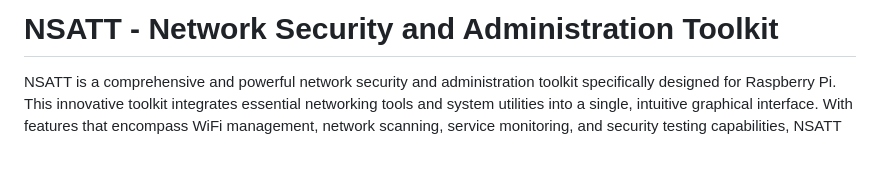
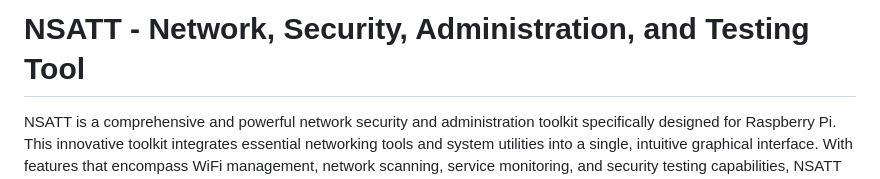
Before and after one commit to TSTP-Enterprises/TSTP-NSATT, a Markdown page: README.md, the part around the change. Drawn GitHub-style; blank space fills up the shorter version.

```diff
--- a/README.md
+++ b/README.md
@@ -1,4 +1,4 @@
-# NSATT - Network Security and Administration Toolkit
+# NSATT - Network, Security, Administration, and Testing Tool
 
 NSATT is a comprehensive and powerful network security and administration toolkit specifically designed for Raspberry Pi. This innovative toolkit integrates essential networking tools and system utilities into a single, intuitive graphical interface. With features that encompass WiFi management, network scanning, service monitoring, and security testing capabilities, NSATT is the ultimate solution for both novice and experienced users looking to enhance their network security and administration tasks.
 
```
